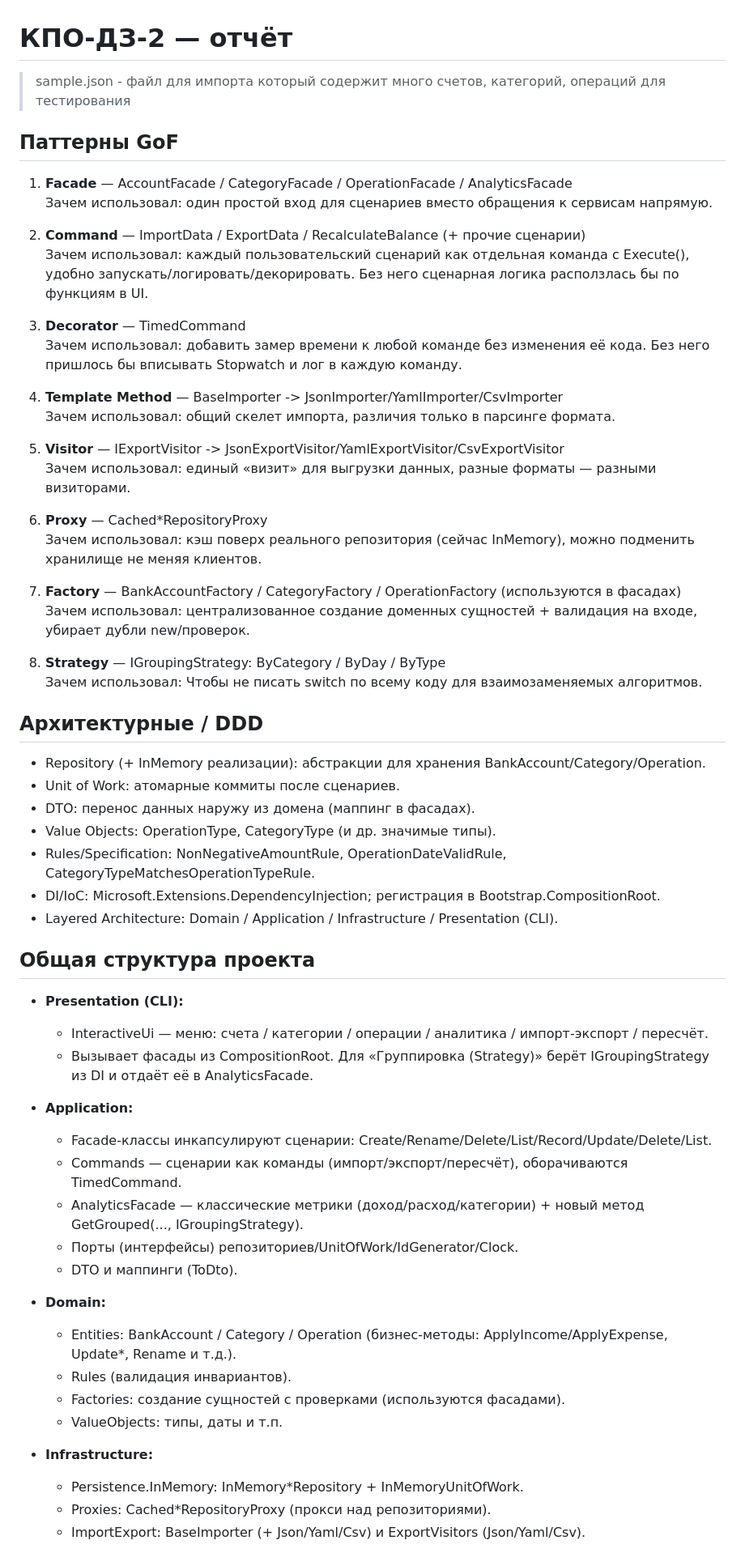
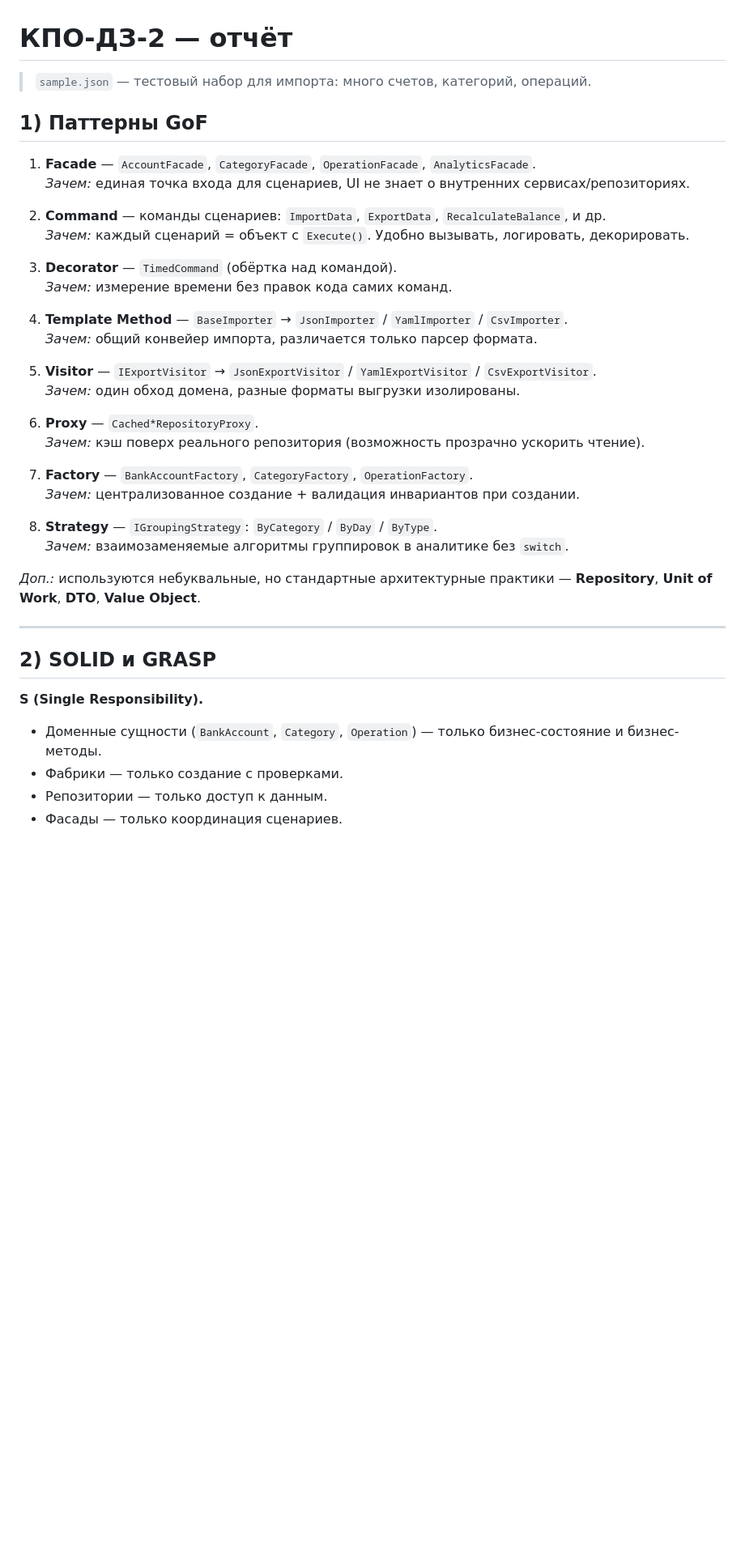
Before and after one commit to LeskaProgrammer/KPO, a Markdown page: HW2/README.md, the part around one of its changes. Shown at 81% size. Rendered like a GitHub page; blank space fills up the shorter version.

```diff
--- a/HW2/README.md
+++ b/HW2/README.md
@@ -1,61 +1,42 @@
 # КПО-ДЗ-2 — отчёт
 
-> sample.json - файл для импорта который содержит много счетов, категорий, операций для тестирования
+> `sample.json` — тестовый набор для импорта: много счетов, категорий, операций.
 
-## Паттерны GoF
-1) **Facade** — AccountFacade / CategoryFacade / OperationFacade / AnalyticsFacade
-   Зачем использовал: один простой вход для сценариев вместо обращения к сервисам напрямую.
+## 1) Паттерны GoF
 
-2) **Command** — ImportData / ExportData / RecalculateBalance (+ прочие сценарии)
-   Зачем использовал: каждый пользовательский сценарий как отдельная команда с Execute(), удобно запускать/логировать/декорировать. Без него сценарная логика расползлась бы по функциям в UI.
+1. **Facade** — `AccountFacade`, `CategoryFacade`, `OperationFacade`, `AnalyticsFacade`.
+   *Зачем:* единая точка входа для сценариев, UI не знает о внутренних сервисах/репозиториях.
 
-3) **Decorator** — TimedCommand
-   Зачем использовал: добавить замер времени к любой команде без изменения её кода. Без него пришлось бы вписывать Stopwatch и лог в каждую команду.
+2. **Command** — команды сценариев: `ImportData`, `ExportData`, `RecalculateBalance`, и др.
+   *Зачем:* каждый сценарий = объект с `Execute()`. Удобно вызывать, логировать, декорировать.
 
-4) **Template Method** — BaseImporter -> JsonImporter/YamlImporter/CsvImporter
-   Зачем использовал: общий скелет импорта, различия только в парсинге формата.
+3. **Decorator** — `TimedCommand` (обёртка над командой).
+   *Зачем:* измерение времени без правок кода самих команд.
 
-5) **Visitor** — IExportVisitor -> JsonExportVisitor/YamlExportVisitor/CsvExportVisitor
-   Зачем использовал: единый «визит» для выгрузки данных, разные форматы — разными визиторами.
+4. **Template Method** — `BaseImporter` → `JsonImporter` / `YamlImporter` / `CsvImporter`.
+   *Зачем:* общий конвейер импорта, различается только парсер формата.
 
-6) **Proxy** — Cached*RepositoryProxy
-   Зачем использовал: кэш поверх реального репозитория (сейчас InMemory), можно подменить хранилище не меняя клиентов.
+5. **Visitor** — `IExportVisitor` → `JsonExportVisitor` / `YamlExportVisitor` / `CsvExportVisitor`.
+   *Зачем:* один обход домена, разные форматы выгрузки изолированы.
 
-7) **Factory** — BankAccountFactory / CategoryFactory / OperationFactory (используются в фасадах)
-   Зачем использовал: централизованное создание доменных сущностей + валидация на входе, убирает дубли new/проверок.
+6. **Proxy** — `Cached*RepositoryProxy`.
+   *Зачем:* кэш поверх реального репозитория (возможность прозрачно ускорить чтение).
 
-8) **Strategy** — IGroupingStrategy: ByCategory / ByDay / ByType
-   Зачем использовал: Чтобы не писать switch по всему коду для взаимозаменяемых алгоритмов.
+7. **Factory** — `BankAccountFactory`, `CategoryFactory`, `OperationFactory`.
+   *Зачем:* централизованное создание + валидация инвариантов при создании.
 
-## Архитектурные / DDD
-- Repository (+ InMemory реализации): абстракции для хранения BankAccount/Category/Operation.
-- Unit of Work: атомарные коммиты после сценариев.
-- DTO: перенос данных наружу из домена (маппинг в фасадах).
-- Value Objects: OperationType, CategoryType (и др. значимые типы).
-- Rules/Specification: NonNegativeAmountRule, OperationDateValidRule, CategoryTypeMatchesOperationTypeRule.
-- DI/IoC: Microsoft.Extensions.DependencyInjection; регистрация в Bootstrap.CompositionRoot.
-- Layered Architecture: Domain / Application / Infrastructure / Presentation (CLI).
+8. **Strategy** — `IGroupingStrategy`: `ByCategory` / `ByDay` / `ByType`.
+   *Зачем:* взаимозаменяемые алгоритмы группировок в аналитике без `switch`.
 
-## Общая структура проекта
-- **Presentation (CLI):**
-  * InteractiveUi — меню: счета / категории / операции / аналитика / импорт-экспорт / пересчёт.
-  * Вызывает фасады из CompositionRoot. Для «Группировка (Strategy)» берёт IGroupingStrategy из DI и отдаёт её в AnalyticsFacade.
+_Доп.:_ используются небуквальные, но стандартные архитектурные практики — **Repository**, **Unit of Work**, **DTO**, **Value Object**.
 
-- **Application:**
-  * Facade-классы инкапсулируют сценарии: Create/Rename/Delete/List/Record/Update/Delete/List.
-  * Commands — сценарии как команды (импорт/экспорт/пересчёт), оборачиваются TimedCommand.
-  * AnalyticsFacade — классические метрики (доход/расход/категории) + новый метод GetGrouped(..., IGroupingStrategy).
-  * Порты (интерфейсы) репозиториев/UnitOfWork/IdGenerator/Clock.
-  * DTO и маппинги (ToDto).
+---
 
-- **Domain:**
-  * Entities: BankAccount / Category / Operation (бизнес-методы: ApplyIncome/ApplyExpense, Update*, Rename и т.д.).
-  * Rules (валидация инвариантов).
-  * Factories: создание сущностей с проверками (используются фасадами).
-  * ValueObjects: типы, даты и т.п.
+## 2) SOLID и GRASP
 
-- **Infrastructure:**
-  * Persistence.InMemory: InMemory*Repository + InMemoryUnitOfWork.
-  * Proxies: Cached*RepositoryProxy (прокси над репозиториями).
-  * ImportExport: BaseImporter (+ Json/Yaml/Csv) и ExportVisitors (Json/Yaml/Csv).
+**S (Single Responsibility).**
+- Доменные сущности (`BankAccount`, `Category`, `Operation`) — только бизнес-состояние и бизнес-методы.
+- Фабрики — только создание с проверками.
+- Репозитории — только доступ к данным.
+- Фасады — только координация сценариев.
 
```
Also changed, not shown: other parts of HW2/README.md (+47 -2 lines).
